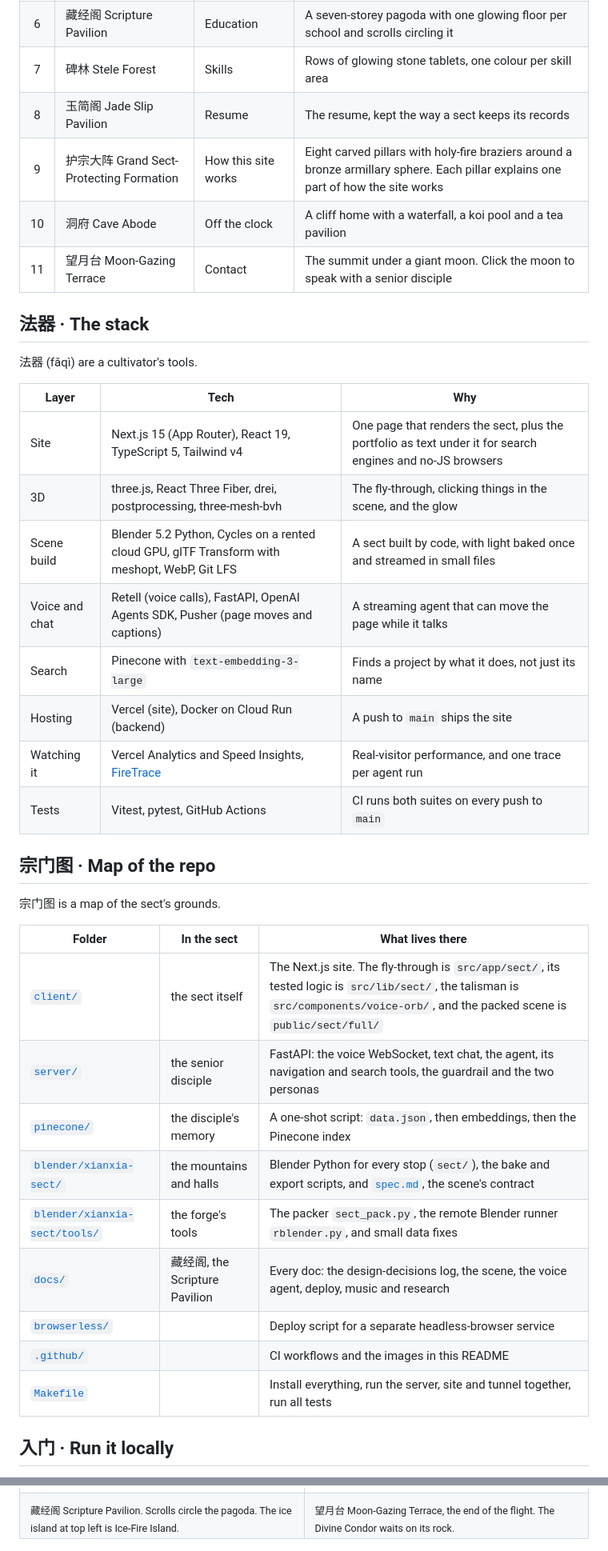
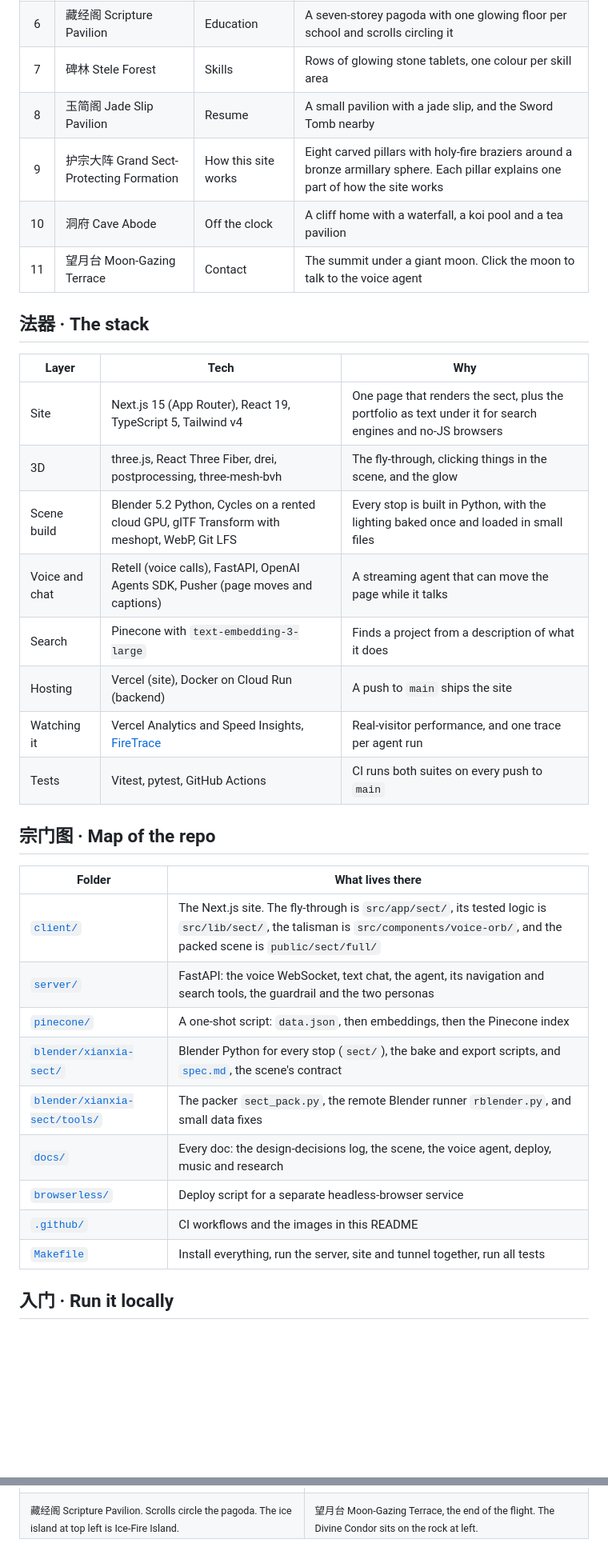
Before and after one commit to IdkwhatImD0ing/PortfolioV5, a Markdown page: README.md, 2 parts joined by grey strips. Shown at 80% size. GitHub-like rendering; blank space fills up the shorter version.

```diff
--- a/README.md
+++ b/README.md
@@ -62,40 +53,36 @@ The camera flies one path up a floating mountain range and stops at each place b
 | 5 | 任务殿 Mission Hall | Experience | A wall of seven white-jade boards, one for each role |
 | 6 | 藏经阁 Scripture Pavilion | Education | A seven-storey pagoda with one glowing floor per school and scrolls circling it |
 | 7 | 碑林 Stele Forest | Skills | Rows of glowing stone tablets, one colour per skill area |
-| 8 | 玉简阁 Jade Slip Pavilion | Resume | The resume, kept the way a sect keeps its records |
+| 8 | 玉简阁 Jade Slip Pavilion | Resume | A small pavilion with a jade slip, and the Sword Tomb nearby |
 | 9 | 护宗大阵 Grand Sect-Protecting Formation | How this site works | Eight carved pillars with holy-fire braziers around a bronze armillary sphere. Each pillar explains one part of how the site works |
 | 10 | 洞府 Cave Abode | Off the clock | A cliff home with a waterfall, a koi pool and a tea pavilion |
-| 11 | 望月台 Moon-Gazing Terrace | Contact | The summit under a giant moon. Click the moon to speak with a senior disciple |
+| 11 | 望月台 Moon-Gazing Terrace | Contact | The summit under a giant moon. Click the moon to talk to the voice agent |
 
 ## 法器 · The stack
-
-法器 (fǎqì) are a cultivator's tools.
 
 | Layer | Tech | Why |
 |---|---|---|
 | Site | Next.js 15 (App Router), React 19, TypeScript 5, Tailwind v4 | One page that renders the sect, plus the portfolio as text under it for search engines and no-JS browsers |
 | 3D | three.js, React Three Fiber, drei, postprocessing, three-mesh-bvh | The fly-through, clicking things in the scene, and the glow |
-| Scene build | Blender 5.2 Python, Cycles on a rented cloud GPU, glTF Transform with meshopt, WebP, Git LFS | A sect built by code, with light baked once and streamed in small files |
+| Scene build | Blender 5.2 Python, Cycles on a rented cloud GPU, glTF Transform with meshopt, WebP, Git LFS | Every stop is built in Python, with the lighting baked once and loaded in small files |
 | Voice and chat | Retell (voice calls), FastAPI, OpenAI Agents SDK, Pusher (page moves and captions) | A streaming agent that can move the page while it talks |
-| Search | Pinecone with `text-embedding-3-large` | Finds a project by what it does, not just its name |
+| Search | Pinecone with `text-embedding-3-large` | Finds a project from a description of what it does |
 | Hosting | Vercel (site), Docker on Cloud Run (backend) | A push to `main` ships the site |
 | Watching it | Vercel Analytics and Speed Insights, [FireTrace](https://tracing.art3m1s.me) | Real-visitor performance, and one trace per agent run |
 | Tests | Vitest, pytest, GitHub Actions | CI runs both suites on every push to `main` |
 
 ## 宗门图 · Map of the repo
 
-宗门图 is a map of the sect's grounds.
-
-| Folder | In the sect | What lives there |
-|---|---|---|
-| [`client/`](client) | the sect itself | The Next.js site. The fly-through is `src/app/sect/`, its tested logic is `src/lib/sect/`, the talisman is `src/components/voice-orb/`, and the packed scene is `public/sect/full/` |
-| [`server/`](server) | the senior disciple | FastAPI: the voice WebSocket, text chat, the agent, its navigation and search tools, the guardrail and the two personas |
-| [`pinecone/`](pinecone) | the disciple's memory | A one-shot script: `data.json`, then embeddings, then the Pinecone index |
-| [`blender/xianxia-sect/`](blender/xianxia-sect) | the mountains and halls | Blender Python for every stop (`sect/`), the bake and export scripts, and [`spec.md`](blender/xianxia-sect/spec.md), the scene's contract |
-| [`blender/xianxia-sect/tools/`](blender/xianxia-sect/tools) | the forge's tools | The packer `sect_pack.py`, the remote Blender runner `rblender.py`, and small data fixes |
-| [`docs/`](docs/README.md) | 藏经阁, the Scripture Pavilion | Every doc: the design-decisions log, the scene, the voice agent, deploy, music and research |
-| [`browserless/`](browserless) | | Deploy script for a separate headless-browser service |
-| [`.github/`](.github) | | CI workflows and the images in this README |
-| [`Makefile`](Makefile) | | Install everything, run the server, site and tunnel together, run all tests |
+| Folder | What lives there |
+|---|---|
+| [`client/`](client) | The Next.js site. The fly-through is `src/app/sect/`, its tested logic is `src/lib/sect/`, the talisman is `src/components/voice-orb/`, and the packed scene is `public/sect/full/` |
+| [`server/`](server) | FastAPI: the voice WebSocket, text chat, the agent, its navigation and search tools, the guardrail and the two personas |
+| [`pinecone/`](pinecone) | A one-shot script: `data.json`, then embeddings, then the Pinecone index |
+| [`blender/xianxia-sect/`](blender/xianxia-sect) | Blender Python for every stop (`sect/`), the bake and export scripts, and [`spec.md`](blender/xianxia-sect/spec.md), the scene's contract |
+| [`blender/xianxia-sect/tools/`](blender/xianxia-sect/tools) | The packer `sect_pack.py`, the remote Blender runner `rblender.py`, and small data fixes |
+| [`docs/`](docs/README.md) | Every doc: the design-decisions log, the scene, the voice agent, deploy, music and research |
+| [`browserless/`](browserless) | Deploy script for a separate headless-browser service |
+| [`.github/`](.github) | CI workflows and the images in this README |
+| [`Makefile`](Makefile) | Install everything, run the server, site and tunnel together, run all tests |
 
 ## 入门 · Run it locally
@@ -255,7 +234,7 @@ The details are in [`docs/deploy/`](docs/deploy/README.md). No secrets live in t
   </tr>
   <tr>
     <td><sub>藏经阁 Scripture Pavilion. Scrolls circle the pagoda. The ice island at top left is Ice-Fire Island.</sub></td>
-    <td><sub>望月台 Moon-Gazing Terrace, the end of the flight. The Divine Condor waits on its rock.</sub></td>
+    <td><sub>望月台 Moon-Gazing Terrace, the end of the flight. The Divine Condor sits on the rock at left.</sub></td>
   </tr>
 </table>
 
```
Also changed, not shown: other parts of README.md (+29 -48 lines).
